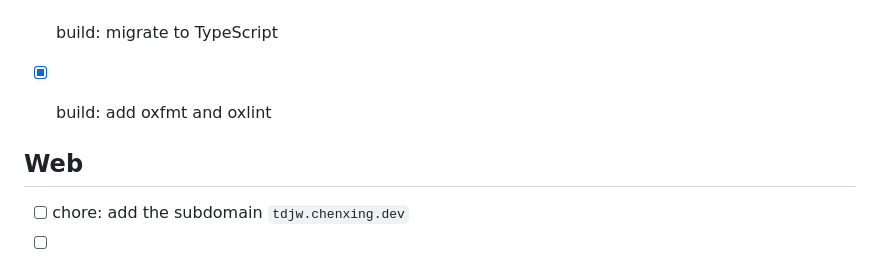
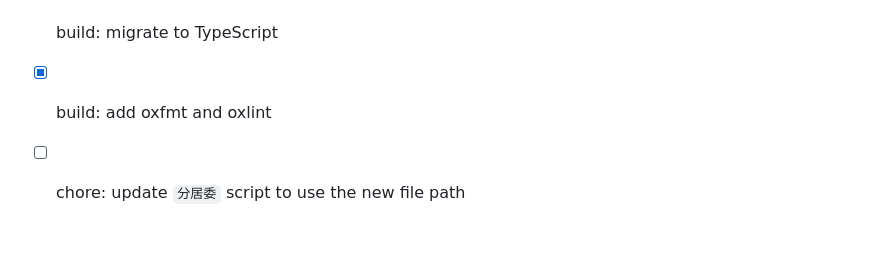
Before and after one commit to dev-chenxing/neighborhood-locator, a Markdown page: TODO.md, the part around the change. GitHub-like rendering.

```diff
--- a/TODO.md
+++ b/TODO.md
@@ -7,8 +7,4 @@
 - [x] chore: migrate to Bun
 - [x] build: migrate to TypeScript
 - [x] build: add oxfmt and oxlint
-
-## Web
-
-- [ ] chore: add the subdomain `tdjw.chenxing.dev`
-- [ ]
+- [ ] chore: update `分居委` script to use the new file path
```
Also changed, not shown: README.md (+51 -36 lines), demo.gif (added).
